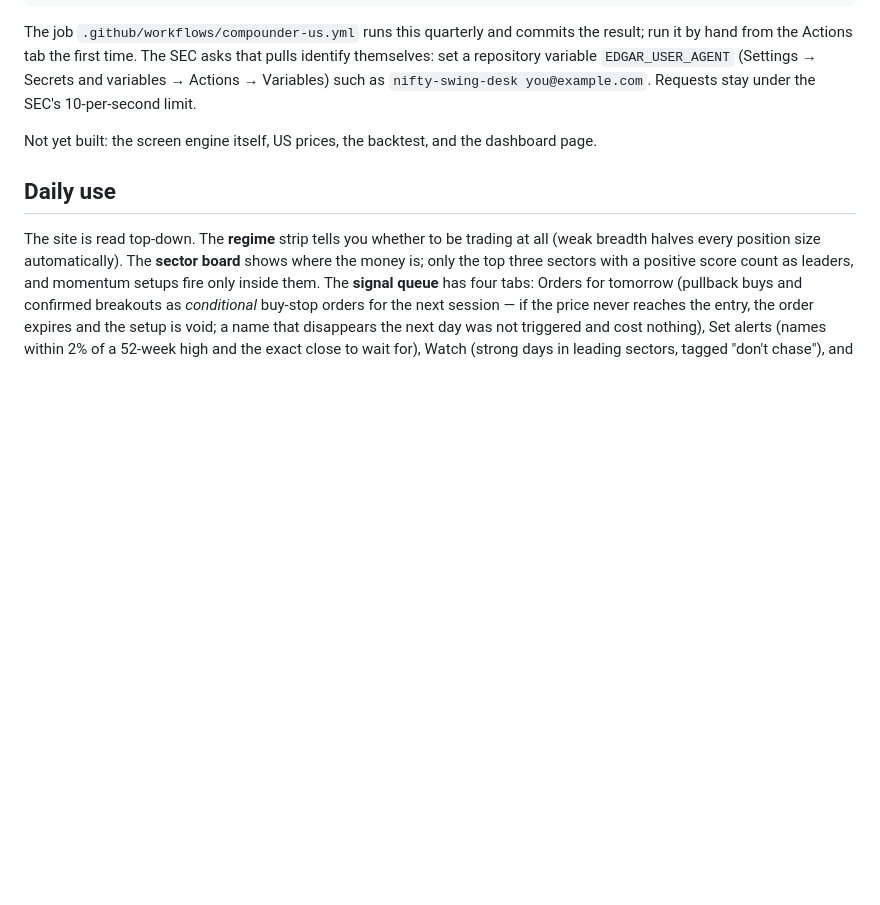
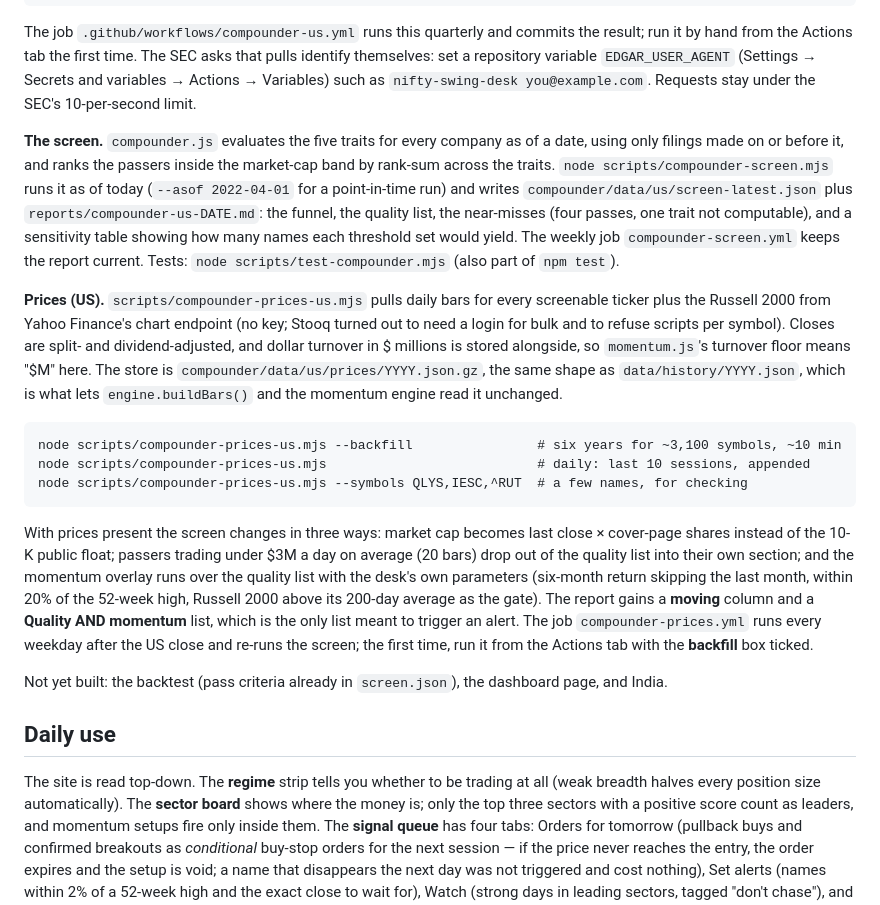
Before and after one commit to Kislr/nifty-swing-desk, a Markdown page: README.md, the part around the change. GitHub-like rendering; blank space fills up the shorter version.

Commit message:
Compounder: README for the screen engine and US prices
Documents compounder.js, the screen runner, the Yahoo price feed, the liquidity floor, real market caps and the momentum overlay. Updates the not-yet-built list.

````diff
--- a/README.md
+++ b/README.md
@@ -112,7 +112,19 @@ npm run compounder:us                                           # everything, ~3
 
 The job `.github/workflows/compounder-us.yml` runs this quarterly and commits the result; run it by hand from the Actions tab the first time. The SEC asks that pulls identify themselves: set a repository variable `EDGAR_USER_AGENT` (Settings → Secrets and variables → Actions → Variables) such as `nifty-swing-desk you@example.com`. Requests stay under the SEC's 10-per-second limit.
 
-Not yet built: the screen engine itself, US prices, the backtest, and the dashboard page.
+**The screen.** `compounder.js` evaluates the five traits for every company as of a date, using only filings made on or before it, and ranks the passers inside the market-cap band by rank-sum across the traits. `node scripts/compounder-screen.mjs` runs it as of today (`--asof 2022-04-01` for a point-in-time run) and writes `compounder/data/us/screen-latest.json` plus `reports/compounder-us-DATE.md`: the funnel, the quality list, the near-misses (four passes, one trait not computable), and a sensitivity table showing how many names each threshold set would yield. The weekly job `compounder-screen.yml` keeps the report current. Tests: `node scripts/test-compounder.mjs` (also part of `npm test`).
+
+**Prices (US).** `scripts/compounder-prices-us.mjs` pulls daily bars for every screenable ticker plus the Russell 2000 from Yahoo Finance's chart endpoint (no key; Stooq turned out to need a login for bulk and to refuse scripts per symbol). Closes are split- and dividend-adjusted, and dollar turnover in $ millions is stored alongside, so `momentum.js`'s turnover floor means "$M" here. The store is `compounder/data/us/prices/YYYY.json.gz`, the same shape as `data/history/YYYY.json`, which is what lets `engine.buildBars()` and the momentum engine read it unchanged.
+
+```
+node scripts/compounder-prices-us.mjs --backfill                # six years for ~3,100 symbols, ~10 min
+node scripts/compounder-prices-us.mjs                           # daily: last 10 sessions, appended
+node scripts/compounder-prices-us.mjs --symbols QLYS,IESC,^RUT  # a few names, for checking
+```
+
+With prices present the screen changes in three ways: market cap becomes last close × cover-page shares instead of the 10-K public float; passers trading under $3M a day on average (20 bars) drop out of the quality list into their own section; and the momentum overlay runs over the quality list with the desk's own parameters (six-month return skipping the last month, within 20% of the 52-week high, Russell 2000 above its 200-day average as the gate). The report gains a **moving** column and a **Quality AND momentum** list, which is the only list meant to trigger an alert. The job `compounder-prices.yml` runs every weekday after the US close and re-runs the screen; the first time, run it from the Actions tab with the **backfill** box ticked.
+
+Not yet built: the backtest (pass criteria already in `screen.json`), the dashboard page, and India.
 
 ## Daily use
 
````
